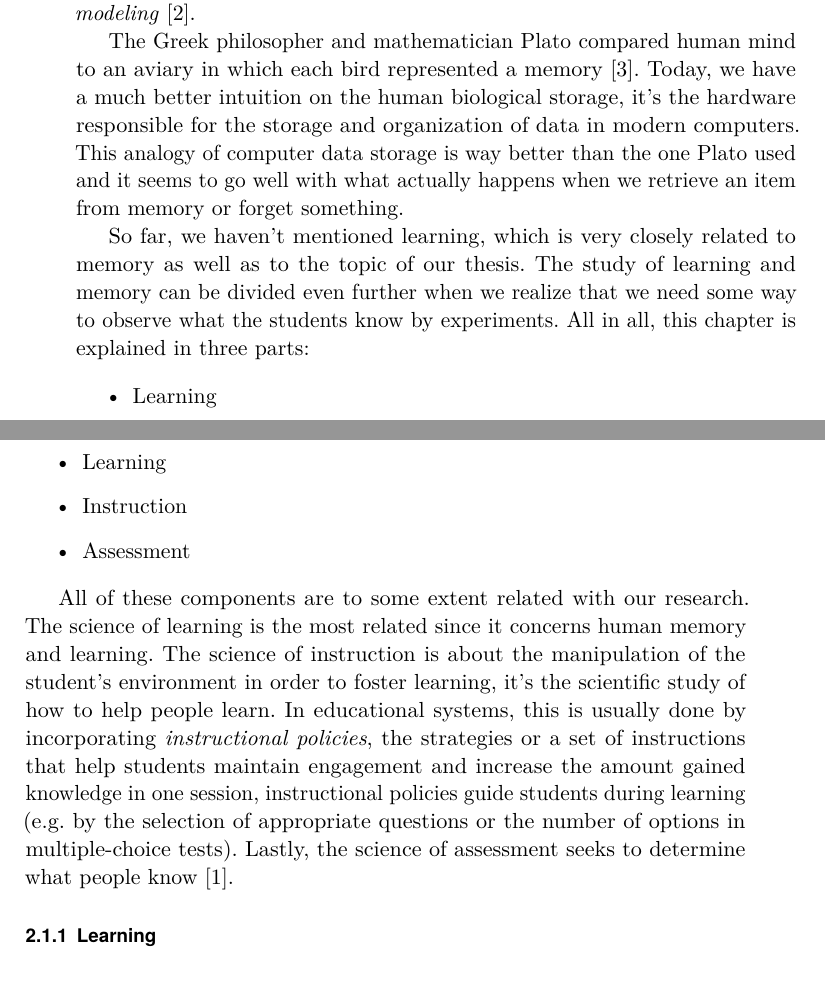
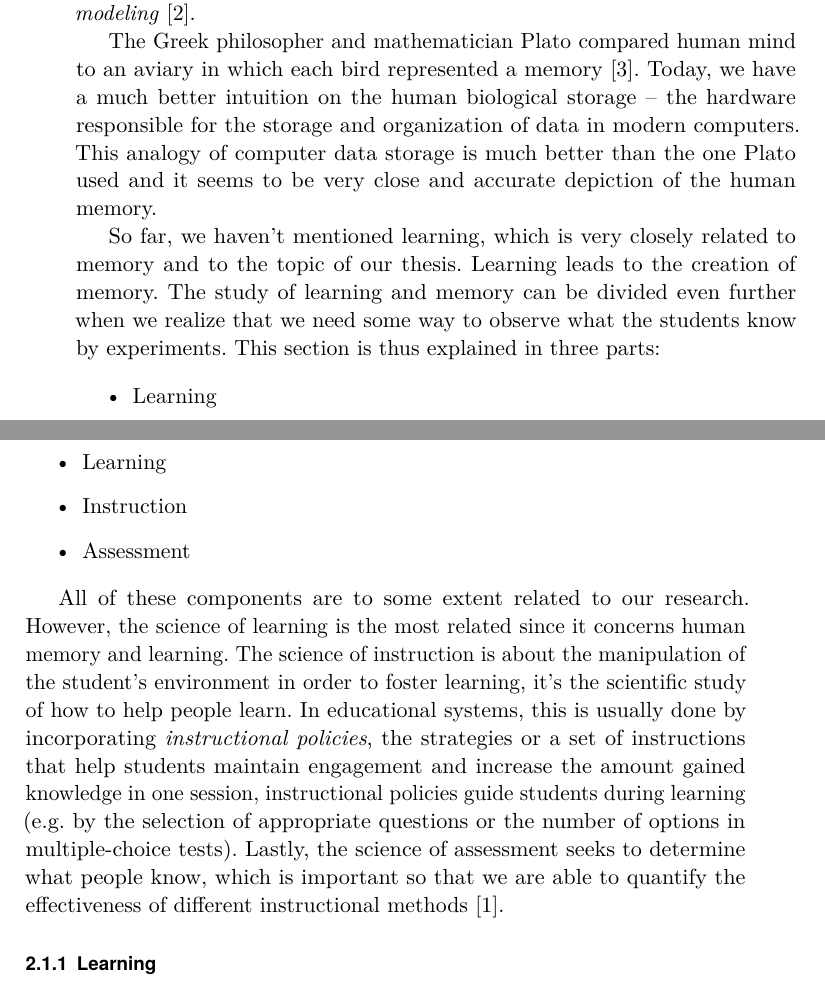
Before and after one commit to paveldedik/thesis, a LaTeX thesis (text/thesis.tex, which reads text/background.tex): two parts of pages 13 and 14 of 34, joined at a grey line, cut so that both start at the same text. Compiled offline with pdfLaTeX.

Commit message:
Writting, corrections, reformulations.

```diff
--- a/text/background.tex
+++ b/text/background.tex
@@ -6,9 +6,9 @@ In this chapter we present an overview of the related research with the topic of
 
 Throughout the last one hundred years, researchers have been trying to figure out the complex cognitive processes in the human brain responsible for our ability to learn~\cite{RichardE.Mayer2010}. Understanding the process of learning can be very helpful in education and educational systems where we wish to improve the student's representation in order to be able to better adapt to the needs and knowledge of an individual student practicing a particular domain (e.g. the knowledge of animals, Japanese vocabulary or geography). The construction of a quantitative representation, called a \textit{student model}, is known as \textit{student modeling}~\cite{Sison1998}.
 
-The Greek philosopher and mathematician Plato compared human mind to an aviary in which each bird represented a memory~\cite{MichaelW.Eysenck2008}. Today, we have a much better intuition on the human biological storage, it's the hardware responsible for the storage and organization of data in modern computers. This analogy of computer data storage is way better than the one Plato used and it seems to go well with what actually happens when we retrieve an item from memory or forget something.
+The Greek philosopher and mathematician Plato compared human mind to an aviary in which each bird represented a memory~\cite{MichaelW.Eysenck2008}. Today, we have a much better intuition on the human biological storage -- the hardware responsible for the storage and organization of data in modern computers. This analogy of computer data storage is much better than the one Plato used and it seems to be very close and accurate depiction of the human memory.
 
-So far, we haven't mentioned learning, which is very closely related to memory as well as to the topic of our thesis. The study of learning and memory can be divided even further when we realize that we need some way to observe what the students know by experiments. All in all, this chapter is explained in three parts:
+So far, we haven't mentioned learning, which is very closely related to memory and to the topic of our thesis. Learning leads to the creation of memory. The study of learning and memory can be divided even further when we realize that we need some way to observe what the students know by experiments. This section is thus explained in three parts:
 
 \begin{itemize}
   \item Learning
@@ -24,7 +24,7 @@ In a book released by a professor of psychology at the University of California
   \item Assessment
 \end{itemize}
 
-All of these components are to some extent related with our research. The science of learning is the most related since it concerns human memory and learning. The science of instruction is about the manipulation of the student's environment in order to foster learning, it's the scientific study of how to help people learn. In educational systems, this is usually done by incorporating \textit{instructional policies}, the strategies or a set of instructions that help students maintain engagement and increase the amount gained knowledge in one session, instructional policies guide students during learning (e.g. by the selection of appropriate questions or the number of options in multiple-choice tests). Lastly, the science of assessment seeks to determine what people know~\cite{RichardE.Mayer2010}.
+All of these components are to some extent related to our research. However, the science of learning is the most related since it concerns human memory and learning. The science of instruction is about the manipulation of the student's environment in order to foster learning, it's the scientific study of how to help people learn. In educational systems, this is usually done by incorporating \textit{instructional policies}, the strategies or a set of instructions that help students maintain engagement and increase the amount gained knowledge in one session, instructional policies guide students during learning (e.g. by the selection of appropriate questions or the number of options in multiple-choice tests). Lastly, the science of assessment seeks to determine what people know, which is important so that we are able to quantify the effectiveness of different instructional methods~\cite{RichardE.Mayer2010}.
 
 \subsection{Learning}
 
```
Also changed, not shown: text/models.tex (+2 -2 lines).
